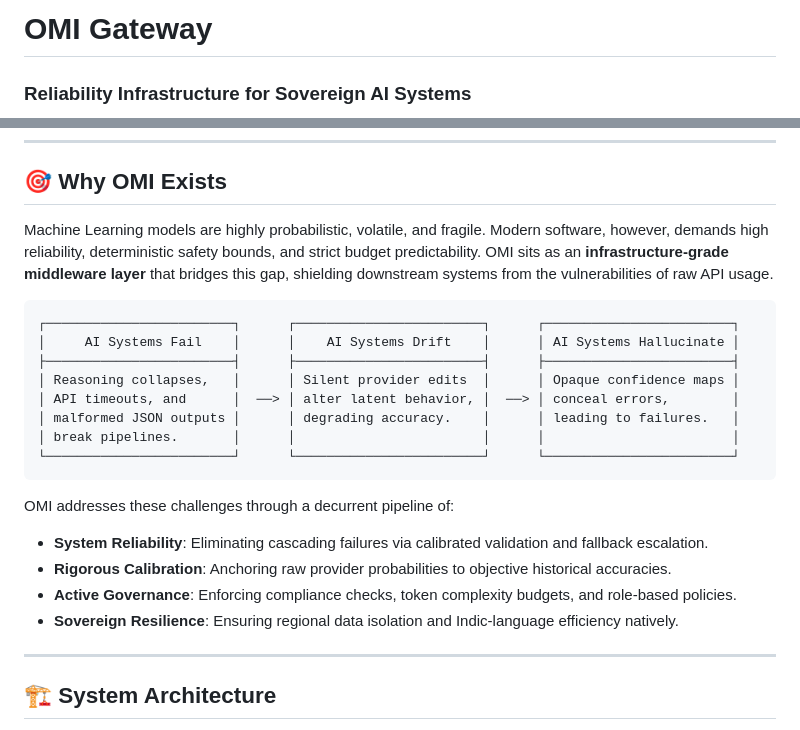
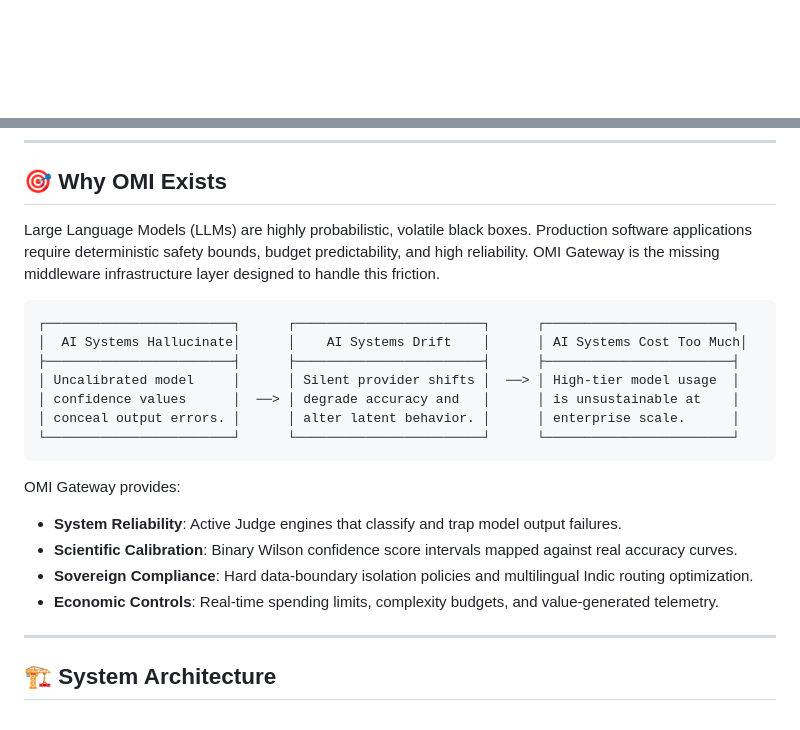
Before and after one commit to omichauhan-lgtm/omi-gateway, a Markdown page: README.md, 2 parts joined by grey strips. Drawn GitHub-style; blank space fills up the shorter version.

````diff
--- a/README.md
+++ b/README.md
@@ -1,4 +1 @@
-# OMI Gateway
-### Reliability Infrastructure for Sovereign AI Systems
-
 <p align="center">
@@ -27,24 +29,23 @@
 
 ## 🎯 Why OMI Exists
 
-Machine Learning models are highly probabilistic, volatile, and fragile. Modern software, however, demands high reliability, deterministic safety bounds, and strict budget predictability. OMI sits as an **infrastructure-grade middleware layer** that bridges this gap, shielding downstream systems from the vulnerabilities of raw API usage.
+Large Language Models (LLMs) are highly probabilistic, volatile black boxes. Production software applications require deterministic safety bounds, budget predictability, and high reliability. OMI Gateway is the missing middleware infrastructure layer designed to handle this friction.
 
 ```
 ┌────────────────────────┐      ┌────────────────────────┐      ┌────────────────────────┐
-│     AI Systems Fail    │      │    AI Systems Drift    │      │ AI Systems Hallucinate │
+│  AI Systems Hallucinate│      │    AI Systems Drift    │      │ AI Systems Cost Too Much│
 ├────────────────────────┤      ├────────────────────────┤      ├────────────────────────┤
-│ Reasoning collapses,   │      │ Silent provider edits  │      │ Opaque confidence maps │
-│ API timeouts, and      │  ──> │ alter latent behavior, │  ──> │ conceal errors,        │
-│ malformed JSON outputs │      │ degrading accuracy.    │      │ leading to failures.   │
-│ break pipelines.       │      │                        │      │                        │
+│ Uncalibrated model     │      │ Silent provider shifts │  ──> │ High-tier model usage  │
+│ confidence values      │  ──> │ degrade accuracy and   │      │ is unsustainable at    │
+│ conceal output errors. │      │ alter latent behavior. │      │ enterprise scale.      │
 └────────────────────────┘      └────────────────────────┘      └────────────────────────┘
 ```
 
-OMI addresses these challenges through a decurrent pipeline of:
-*   **System Reliability**: Eliminating cascading failures via calibrated validation and fallback escalation.
-*   **Rigorous Calibration**: Anchoring raw provider probabilities to objective historical accuracies.
-*   **Active Governance**: Enforcing compliance checks, token complexity budgets, and role-based policies.
-*   **Sovereign Resilience**: Ensuring regional data isolation and Indic-language efficiency natively.
+OMI Gateway provides:
+*   **System Reliability**: Active Judge engines that classify and trap model output failures.
+*   **Scientific Calibration**: Binary Wilson confidence score intervals mapped against real accuracy curves.
+*   **Sovereign Compliance**: Hard data-boundary isolation policies and multilingual Indic routing optimization.
+*   **Economic Controls**: Real-time spending limits, complexity budgets, and value-generated telemetry.
 
 ---
 
````
Also changed, not shown: other parts of README.md (+88 -108 lines), .github/pull_request_template.md (added, +28 -0 lines), assets/dashboard_preview.png (added), 3 other files.
